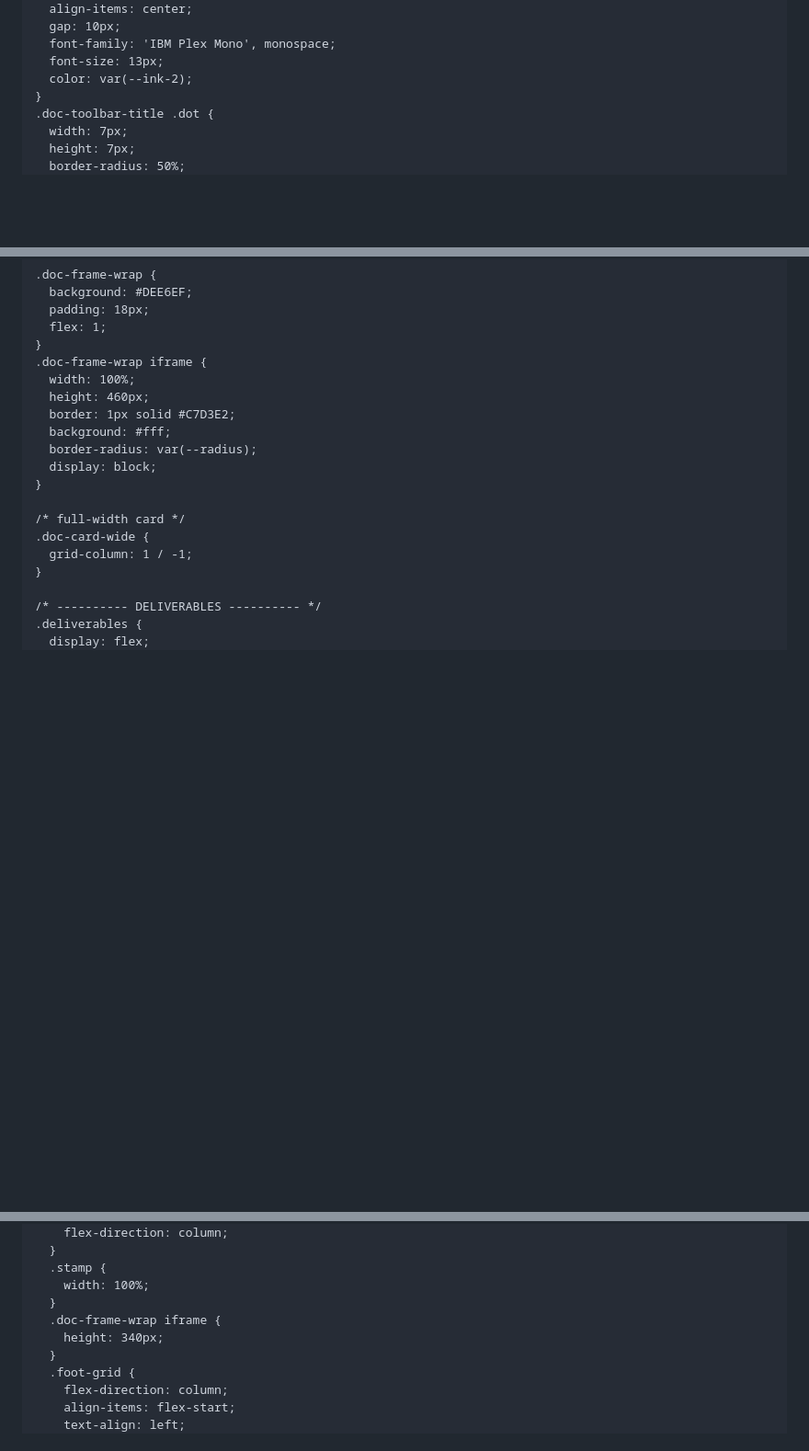
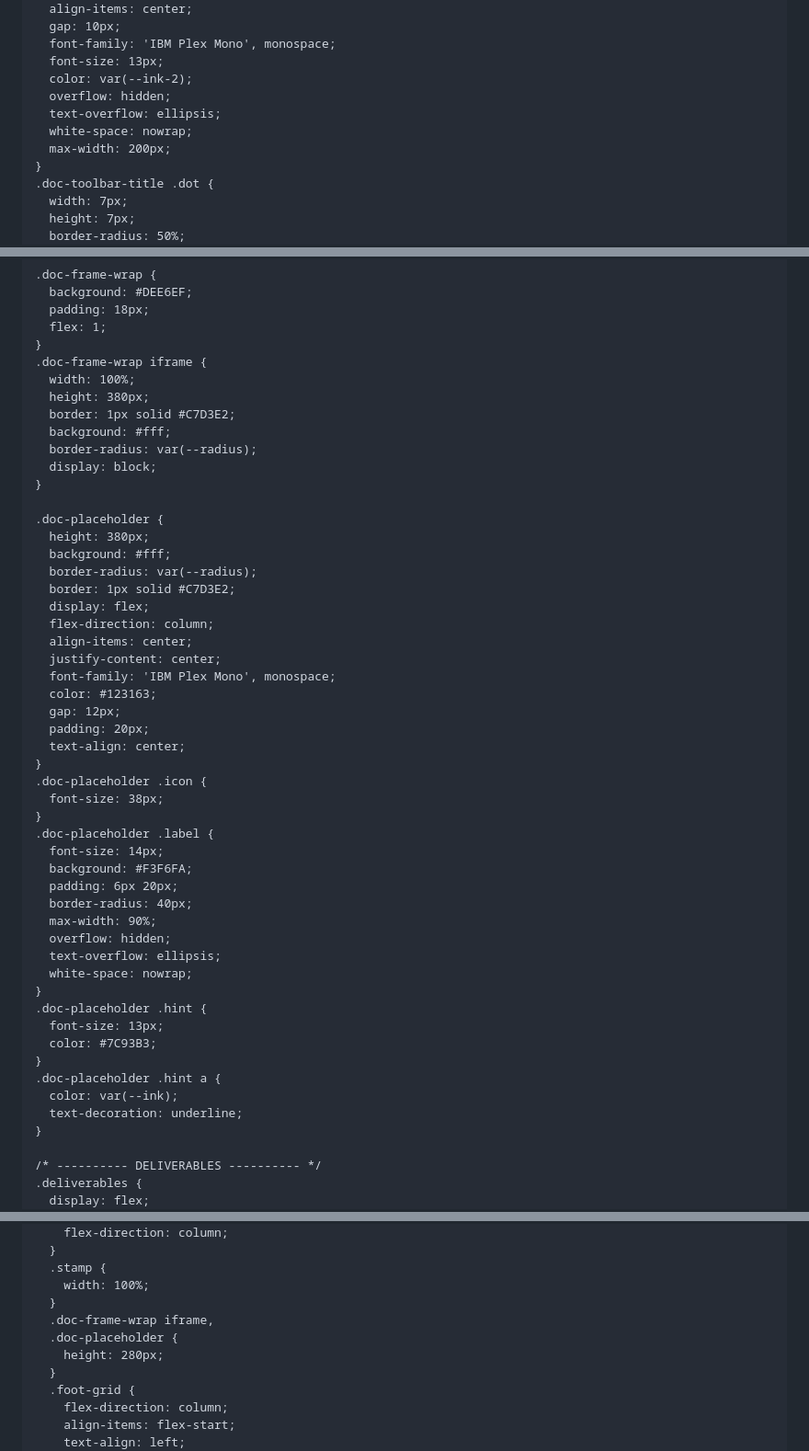
Before and after one commit to 19791179-coder/juan-documentacion, a Markdown page: README.md, 3 parts joined by grey strips. Shown at 92% size. GitHub-like rendering; blank space fills up the shorter version.

Commit message:
Enhance README layout with placeholders and style updates
Added new placeholder styles and updated iframe dimensions in the README.

```diff
--- a/README.md
+++ b/README.md
@@ -260,6 +260,10 @@
       font-family: 'IBM Plex Mono', monospace;
       font-size: 13px;
       color: var(--ink-2);
+      overflow: hidden;
+      text-overflow: ellipsis;
+      white-space: nowrap;
+      max-width: 200px;
     }
     .doc-toolbar-title .dot {
       width: 7px;
@@ -318,16 +322,48 @@
     }
     .doc-frame-wrap iframe {
       width: 100%;
-      height: 460px;
+      height: 380px;
       border: 1px solid #C7D3E2;
       background: #fff;
       border-radius: var(--radius);
       display: block;
     }
 
-    /* full-width card */
-    .doc-card-wide {
-      grid-column: 1 / -1;
+    .doc-placeholder {
+      height: 380px;
+      background: #fff;
+      border-radius: var(--radius);
+      border: 1px solid #C7D3E2;
+      display: flex;
+      flex-direction: column;
+      align-items: center;
+      justify-content: center;
+      font-family: 'IBM Plex Mono', monospace;
+      color: #123163;
+      gap: 12px;
+      padding: 20px;
+      text-align: center;
+    }
+    .doc-placeholder .icon {
+      font-size: 38px;
+    }
+    .doc-placeholder .label {
+      font-size: 14px;
+      background: #F3F6FA;
+      padding: 6px 20px;
+      border-radius: 40px;
+      max-width: 90%;
+      overflow: hidden;
+      text-overflow: ellipsis;
+      white-space: nowrap;
+    }
+    .doc-placeholder .hint {
+      font-size: 13px;
+      color: #7C93B3;
+    }
+    .doc-placeholder .hint a {
+      color: var(--ink);
+      text-decoration: underline;
     }
 
     /* ---------- DELIVERABLES ---------- */
@@ -446,8 +482,9 @@
       .stamp {
         width: 100%;
       }
-      .doc-frame-wrap iframe {
-        height: 340px;
+      .doc-frame-wrap iframe,
+      .doc-placeholder {
+        height: 280px;
       }
       .foot-grid {
         flex-direction: column;
```
Also changed, not shown: other parts of README.md (+35 -13 lines).
